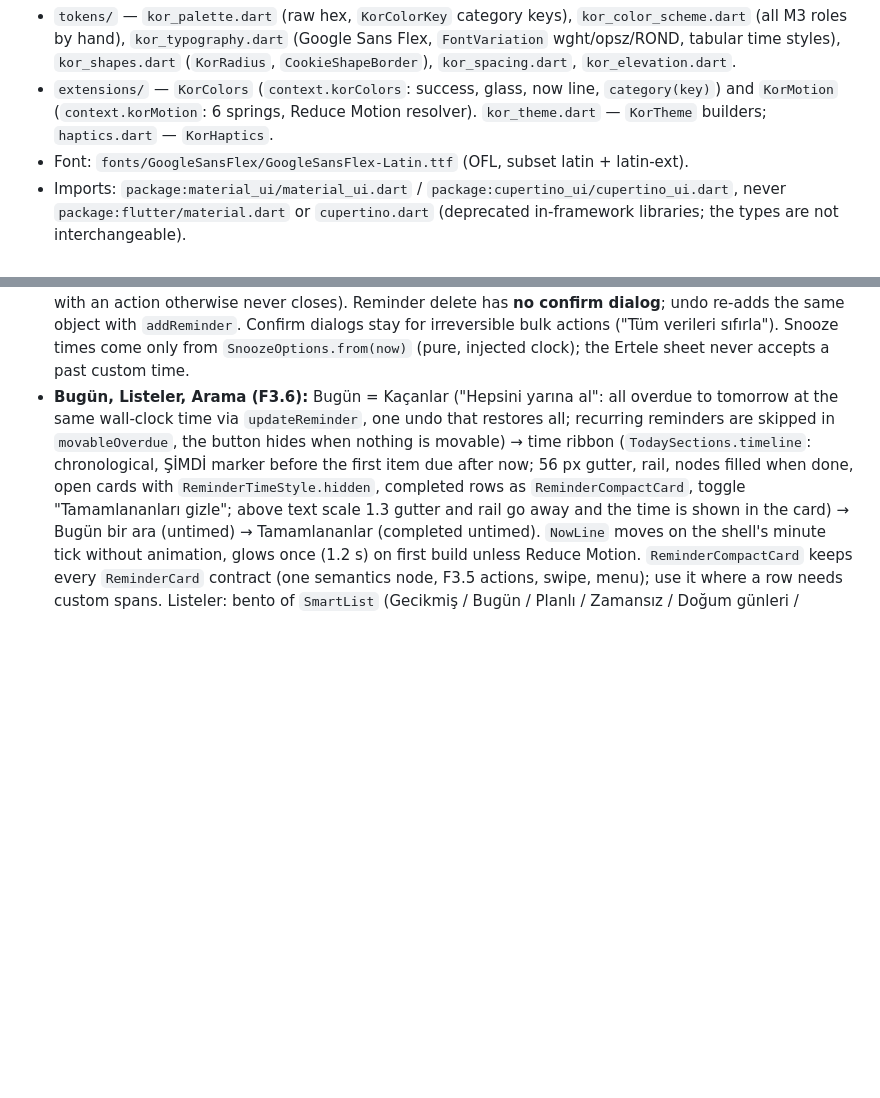
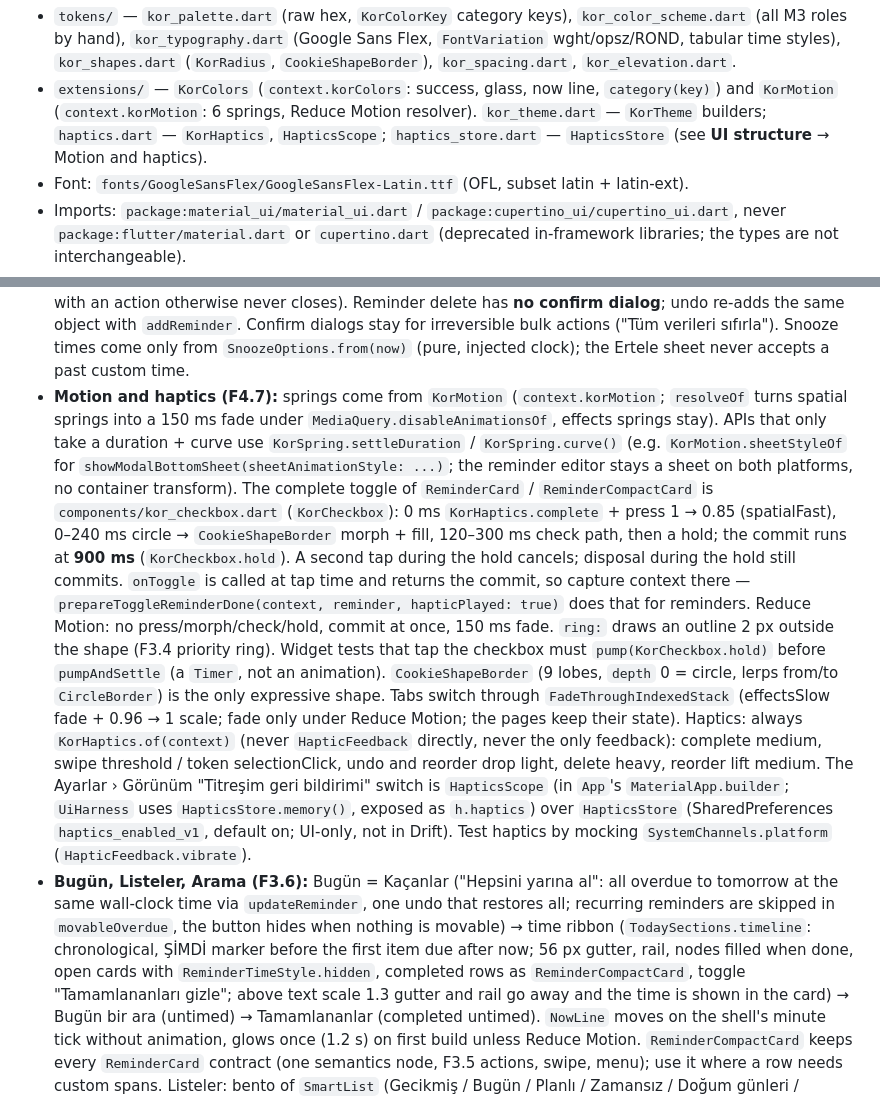
Before and after one commit to burakaydogmus/reminder-android-app, a Markdown page: CLAUDE.md, 2 parts joined by grey strips. Drawn GitHub-style; blank space fills up the shorter version.

Commit message:
docs: F4.7 motion and haptics in ROADMAP, CLAUDE.md and CHANGELOG
Co-Authored-By: Claude Opus 5 <noreply@anthropic.com>

```diff
--- a/CLAUDE.md
+++ b/CLAUDE.md
@@ -499,7 +499,9 @@ dialog, FAB, progress, menus, bottom sheet), so widgets only choose roles.
   (`KorRadius`, `CookieShapeBorder`), `kor_spacing.dart`, `kor_elevation.dart`.
 - `extensions/` — `KorColors` (`context.korColors`: success, glass, now line,
   `category(key)`) and `KorMotion` (`context.korMotion`: 6 springs, Reduce Motion
-  resolver). `kor_theme.dart` — `KorTheme` builders; `haptics.dart` — `KorHaptics`.
+  resolver). `kor_theme.dart` — `KorTheme` builders; `haptics.dart` — `KorHaptics`,
+  `HapticsScope`; `haptics_store.dart` — `HapticsStore` (see **UI structure** → Motion
+  and haptics).
 - Font: `fonts/GoogleSansFlex/GoogleSansFlex-Latin.ttf` (OFL, subset latin + latin-ext).
 - Imports: `package:material_ui/material_ui.dart` / `package:cupertino_ui/cupertino_ui.dart`,
   never `package:flutter/material.dart` or `cupertino.dart` (deprecated in-framework
@@ -562,6 +564,33 @@ dialog, FAB, progress, menus, bottom sheet), so widgets only choose roles.
   `addReminder`. Confirm dialogs stay for irreversible bulk actions ("Tüm verileri
   sıfırla"). Snooze times come only from `SnoozeOptions.from(now)` (pure, injected
   clock); the Ertele sheet never accepts a past custom time.
+- **Motion and haptics (F4.7):** springs come from `KorMotion` (`context.korMotion`;
+  `resolveOf` turns spatial springs into a 150 ms fade under
+  `MediaQuery.disableAnimationsOf`, effects springs stay). APIs that only take a
+  duration + curve use `KorSpring.settleDuration` / `KorSpring.curve()` (e.g.
+  `KorMotion.sheetStyleOf` for `showModalBottomSheet(sheetAnimationStyle: ...)`; the
+  reminder editor stays a sheet on both platforms, no container transform). The
+  complete toggle of `ReminderCard` / `ReminderCompactCard` is
+  `components/kor_checkbox.dart` (`KorCheckbox`): 0 ms `KorHaptics.complete` + press
+  1 → 0.85 (spatialFast), 0–240 ms circle → `CookieShapeBorder` morph + fill, 120–300
+  ms check path, then a hold; the commit runs at **900 ms** (`KorCheckbox.hold`). A
+  second tap during the hold cancels; disposal during the hold still commits.
+  `onToggle` is called at tap time and returns the commit, so capture context there —
+  `prepareToggleReminderDone(context, reminder, hapticPlayed: true)` does that for
+  reminders. Reduce Motion: no press/morph/check/hold, commit at once, 150 ms fade.
+  `ring:` draws an outline 2 px outside the shape (F3.4 priority ring). Widget tests
+  that tap the checkbox must `pump(KorCheckbox.hold)` before `pumpAndSettle`
+  (a `Timer`, not an animation). `CookieShapeBorder` (9 lobes, `depth` 0 = circle,
+  lerps from/to `CircleBorder`) is the only expressive shape. Tabs switch through
+  `FadeThroughIndexedStack` (effectsSlow fade + 0.96 → 1 scale; fade only under
+  Reduce Motion; the pages keep their state). Haptics: always `KorHaptics.of(context)`
+  (never `HapticFeedback` directly, never the only feedback): complete medium, swipe
+  threshold / token selectionClick, undo and reorder drop light, delete heavy, reorder
+  lift medium. The Ayarlar › Görünüm "Titreşim geri bildirimi" switch is
+  `HapticsScope` (in `App`'s `MaterialApp.builder`; `UiHarness` uses
+  `HapticsStore.memory()`, exposed as `h.haptics`) over `HapticsStore`
+  (SharedPreferences `haptics_enabled_v1`, default on; UI-only, not in Drift).
+  Test haptics by mocking `SystemChannels.platform` (`HapticFeedback.vibrate`).
 - **Bugün, Listeler, Arama (F3.6):** Bugün = Kaçanlar ("Hepsini yarına al": all
   overdue to tomorrow at the same wall-clock time via `updateReminder`, one undo
   that restores all; recurring reminders are skipped in `movableOverdue`, the
```
Also changed, not shown: CHANGELOG.md (+8 -0 lines), ROADMAP.md (+1 -1 lines).
